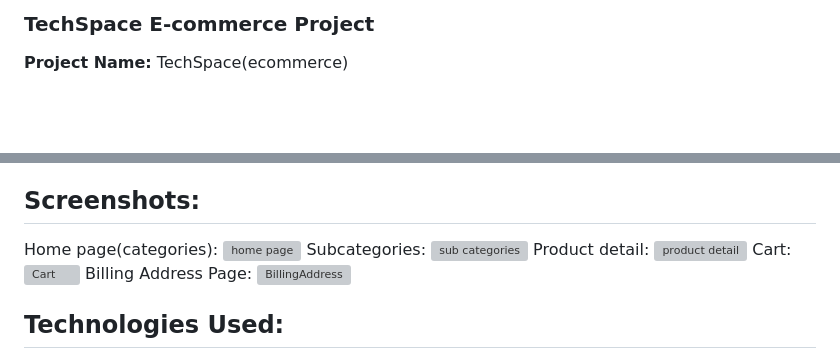
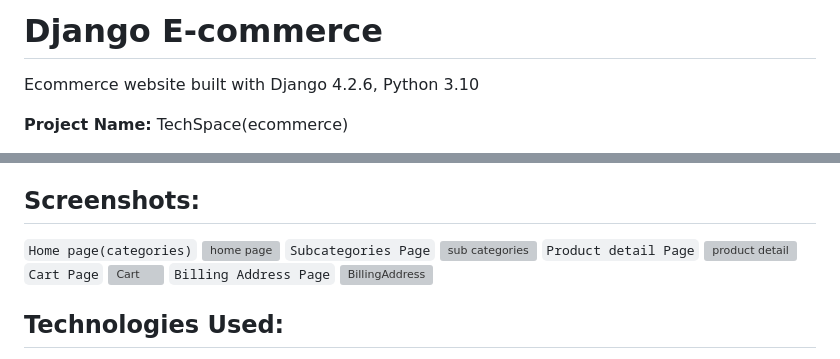
Before and after one commit to vipdev12/ecommerce, a Markdown page: README.md, 2 parts joined by grey strips. GitHub-like rendering; blank space fills up the shorter version; grey boxes are pictures that could not be loaded.

```diff
--- a/README.md
+++ b/README.md
@@ -1,4 +1,6 @@
-### TechSpace E-commerce Project
+# Django E-commerce
+Ecommerce website built with Django 4.2.6, Python 3.10
+
 
 
 **Project Name:** TechSpace(ecommerce)
@@ -36,15 +38,15 @@ Enjoy a seamless and consistent user experience across various devices. The resp
 
 ## Screenshots:
 
-Home page(categories):
+`Home page(categories)`
 ![home page](https://i.ibb.co/qMFgQjJ/191.png)
-Subcategories:
+`Subcategories Page`
 ![sub categories](https://i.ibb.co/THJzszP/192.png)
-Product detail:
+`Product detail Page`
 ![product detail](https://i.ibb.co/THJzszP/192.png)
-Cart:
+`Cart Page`
 ![Cart](https://i.ibb.co/4pF9qV3/199.png)
-Billing Address Page:
+`Billing Address Page`
 ![BillingAddress](https://i.ibb.co/0KZNQC7/200.png)
 
 
```
